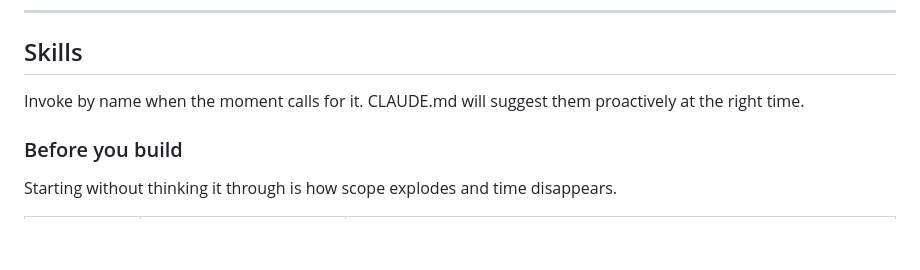
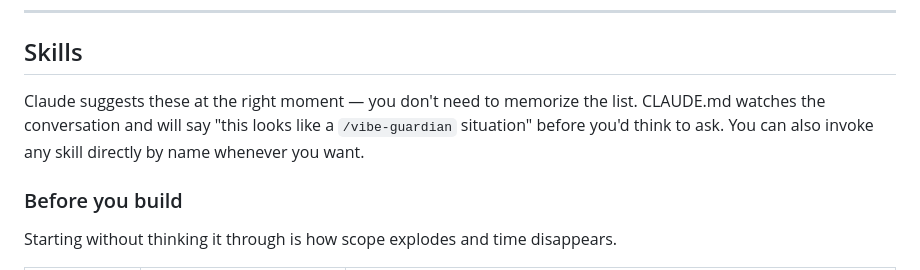
Before and after one commit to googlarz/vibe-coder-kit, a Markdown page: README.md, the part around the change. Rendered like a GitHub page; blank space fills up the shorter version.

Commit message:
docs: clarify skills are semi-automatic, not purely on-demand
CLAUDE.md proactively suggests skills at the right moment — users
don't need to memorize 27 names. Direct invocation still works.

Co-Authored-By: Claude Sonnet 4.6 <noreply@anthropic.com>

```diff
--- a/README.md
+++ b/README.md
@@ -70,7 +70,7 @@ No invocation needed. These run on every session.
 
 ## Skills
 
-Invoke by name when the moment calls for it. CLAUDE.md will suggest them proactively at the right time.
+Claude suggests these at the right moment — you don't need to memorize the list. CLAUDE.md watches the conversation and will say "this looks like a `/vibe-guardian` situation" before you'd think to ask. You can also invoke any skill directly by name whenever you want.
 
 ### Before you build
 
```
